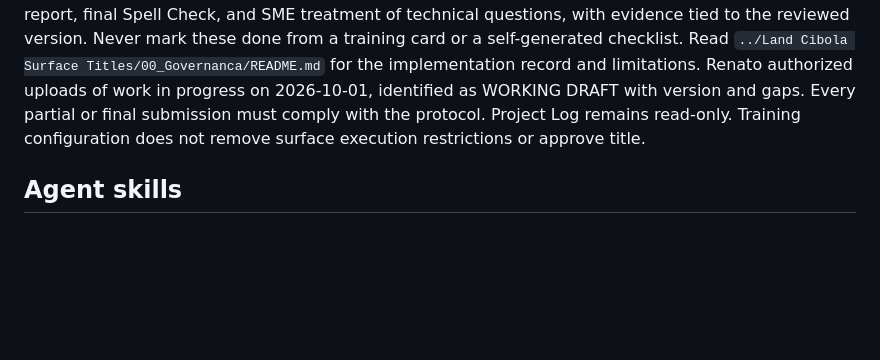
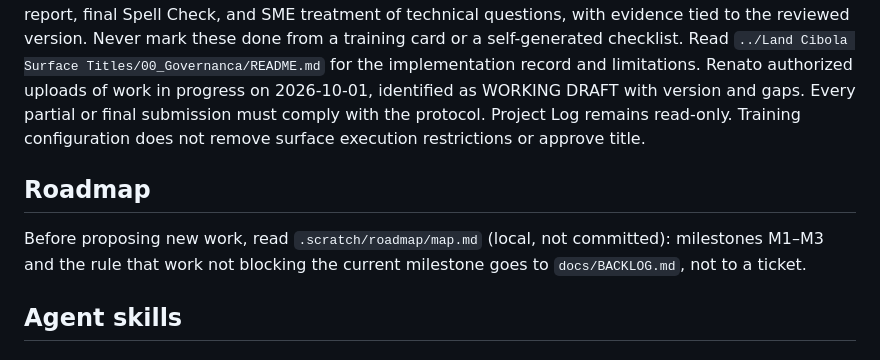
Before and after one commit to rgalves-web/plm-title-automation, a Markdown page: CLAUDE.md, the part around the change. Drawn GitHub-style; blank space fills up the shorter version.

Commit message:
﻿Roadmap section in CLAUDE.md (Renato) and a backlog line
- CLAUDE.md: Renato's Roadmap section pointing to the local milestone map
- docs/BACKLOG.md: the approval dialog ticks all six sources by default,
  including RRC; the default should be local only

Co-Authored-By: Claude Opus 5.5 <noreply@anthropic.com>

```diff
--- a/CLAUDE.md
+++ b/CLAUDE.md
@@ -72,6 +72,10 @@ Surface-title preparation history (2026-09-12): see `docs/CIBOLA_PREPARACAO.md`.
 Before any Cibola work, read `../Land Cibola Surface Titles/AGENTS.md` and `../Land Cibola Surface Titles/00_Governanca/PROTOCOLO_SUBMISSAO_PLM.md`. This is Renato's explicit instruction to persist and apply the supplied Marc Reyes protocol: Derek's exact entry examples, a real PREP review of each submitted report, final Spell Check, and SME treatment of technical questions, with evidence tied to the reviewed version. Never mark these done from a training card or a self-generated checklist. Read `../Land Cibola Surface Titles/00_Governanca/README.md` for the implementation record and limitations. Renato authorized uploads of work in progress on 2026-10-01, identified as WORKING DRAFT with version and gaps. Every partial or final submission must comply with the protocol. Project Log remains read-only. Training configuration does not remove surface execution restrictions or approve title.
 
 
+## Roadmap
+
+Before proposing new work, read `.scratch/roadmap/map.md` (local, not committed): milestones M1–M3 and the rule that work not blocking the current milestone goes to `docs/BACKLOG.md`, not to a ticket.
+
 ## Agent skills
 
 ### Issue tracker
```
Also changed, not shown: docs/BACKLOG.md (+1 -0 lines).
